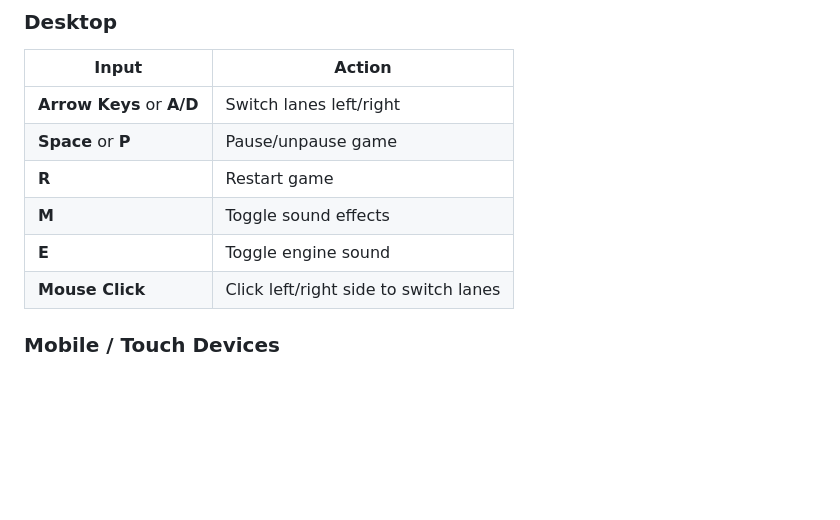
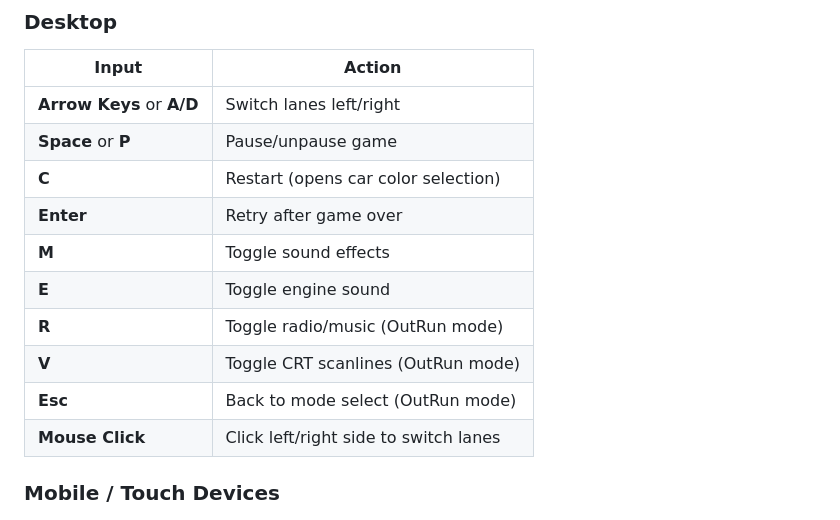
Before and after one commit to dwildt/enduro, a Markdown page: README.md, the part around the change. Rendered like a GitHub page; blank space fills up the shorter version.

Commit message:
docs: add OutRun mode spec and update CLAUDE.md and README
Closes #42

Co-Authored-By: Claude Opus 5.5 <noreply@anthropic.com>

```diff
--- a/README.md
+++ b/README.md
@@ -31,9 +31,13 @@ Enduro is a browser-based obstacle racing game inspired by the classic Atari End
 |-------|--------|
 | **Arrow Keys** or **A/D** | Switch lanes left/right |
 | **Space** or **P** | Pause/unpause game |
-| **R** | Restart game |
+| **C** | Restart (opens car color selection) |
+| **Enter** | Retry after game over |
 | **M** | Toggle sound effects |
 | **E** | Toggle engine sound |
+| **R** | Toggle radio/music (OutRun mode) |
+| **V** | Toggle CRT scanlines (OutRun mode) |
+| **Esc** | Back to mode select (OutRun mode) |
 | **Mouse Click** | Click left/right side to switch lanes |
 
 ### Mobile / Touch Devices
```
Also changed, not shown: CLAUDE.md (+32 -8 lines), specs/outrun-mode-spec.md (added, +80 -0 lines).
